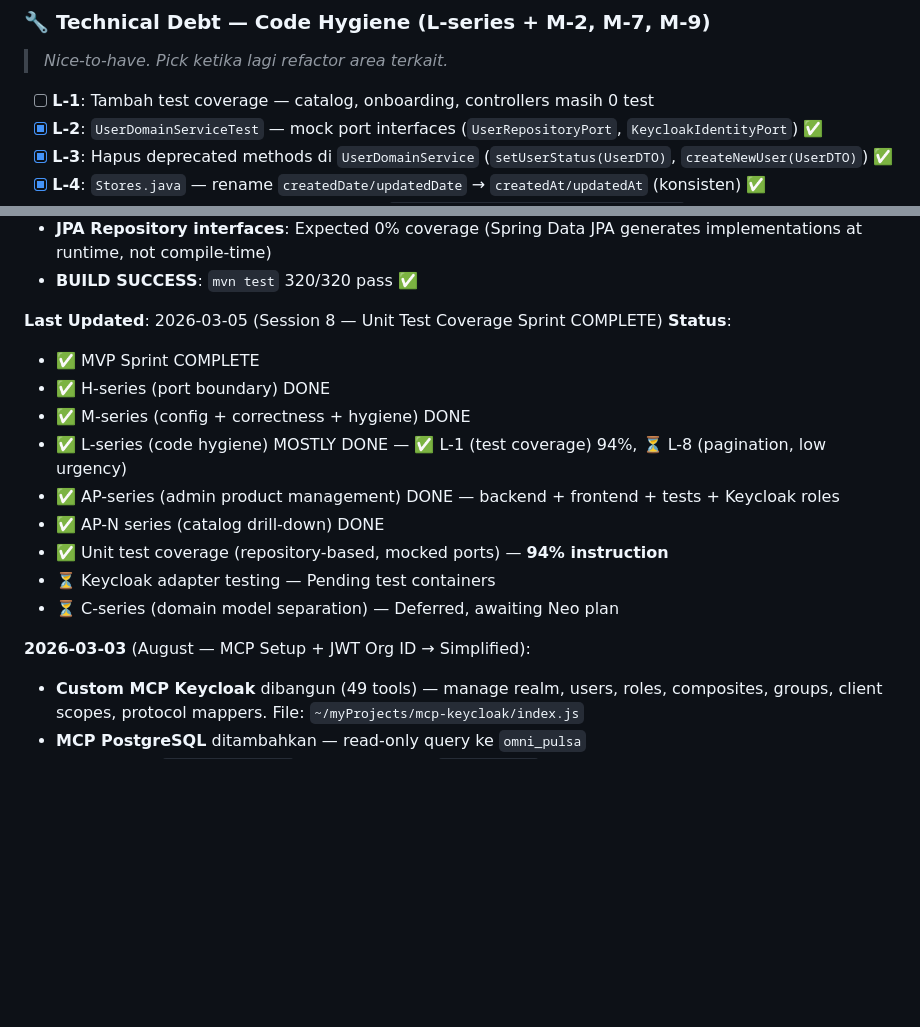
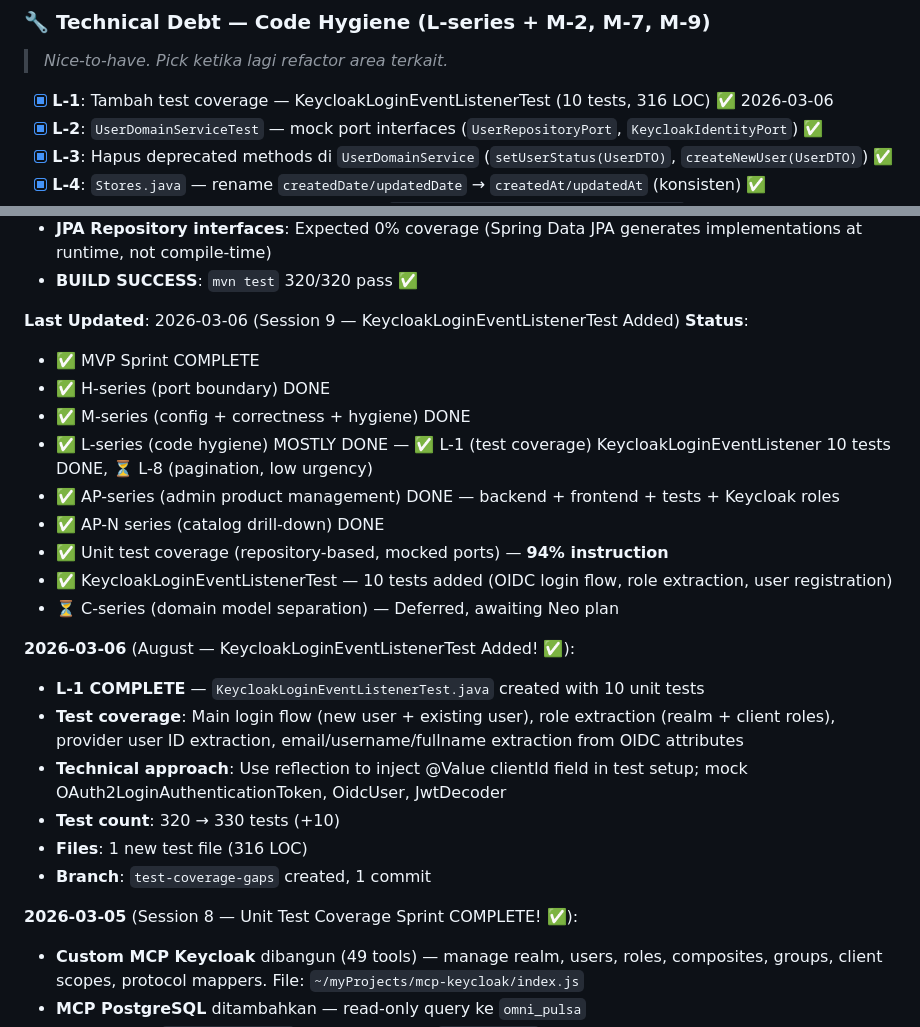
Before and after one commit to kokohbudi/satset-go, a Markdown page: Tasks.md, 2 parts joined by grey strips. Rendered like a GitHub page; blank space fills up the shorter version.

Commit message:
docs: update Tasks.md — L-1 (KeycloakLoginEventListenerTest) DONE

```diff
--- a/Tasks.md
+++ b/Tasks.md
@@ -192,7 +192,7 @@
 
 ### 🔧 Technical Debt — Code Hygiene (L-series + M-2, M-7, M-9)
 > *Nice-to-have. Pick ketika lagi refactor area terkait.*
-- [ ] **L-1**: Tambah test coverage — catalog, onboarding, controllers masih 0 test
+- [x] **L-1**: Tambah test coverage — KeycloakLoginEventListenerTest (10 tests, 316 LOC) ✅ 2026-03-06
 - [x] **L-2**: `UserDomainServiceTest` — mock port interfaces (`UserRepositoryPort`, `KeycloakIdentityPort`) ✅
 - [x] **L-3**: Hapus deprecated methods di `UserDomainService` (`setUserStatus(UserDTO)`, `createNewUser(UserDTO)`) ✅
 - [x] **L-4**: `Stores.java` — rename `createdDate/updatedDate` → `createdAt/updatedAt` (konsisten) ✅
@@ -444,19 +444,27 @@
 - **JPA Repository interfaces**: Expected 0% coverage (Spring Data JPA generates implementations at runtime, not compile-time)
 - **BUILD SUCCESS**: `mvn test` 320/320 pass ✅
 
-**Last Updated**: 2026-03-05 (Session 8 — Unit Test Coverage Sprint COMPLETE)
+**Last Updated**: 2026-03-06 (Session 9 — KeycloakLoginEventListenerTest Added)
 **Status**:
 - ✅ MVP Sprint COMPLETE
 - ✅ H-series (port boundary) DONE
 - ✅ M-series (config + correctness + hygiene) DONE
-- ✅ L-series (code hygiene) MOSTLY DONE — ✅ L-1 (test coverage) 94%, ⏳ L-8 (pagination, low urgency)
+- ✅ L-series (code hygiene) MOSTLY DONE — ✅ L-1 (test coverage) KeycloakLoginEventListener 10 tests DONE, ⏳ L-8 (pagination, low urgency)
 - ✅ AP-series (admin product management) DONE — backend + frontend + tests + Keycloak roles
 - ✅ AP-N series (catalog drill-down) DONE
 - ✅ Unit test coverage (repository-based, mocked ports) — **94% instruction**
-- ⏳ Keycloak adapter testing — Pending test containers
+- ✅ KeycloakLoginEventListenerTest — 10 tests added (OIDC login flow, role extraction, user registration)
 - ⏳ C-series (domain model separation) — Deferred, awaiting Neo plan
 
-**2026-03-03** (August — MCP Setup + JWT Org ID → Simplified):
+**2026-03-06** (August — KeycloakLoginEventListenerTest Added! ✅):
+- **L-1 COMPLETE** — `KeycloakLoginEventListenerTest.java` created with 10 unit tests
+- **Test coverage**: Main login flow (new user + existing user), role extraction (realm + client roles), provider user ID extraction, email/username/fullname extraction from OIDC attributes
+- **Technical approach**: Use reflection to inject @Value clientId field in test setup; mock OAuth2LoginAuthenticationToken, OidcUser, JwtDecoder
+- **Test count**: 320 → 330 tests (+10)
+- **Files**: 1 new test file (316 LOC)
+- **Branch**: `test-coverage-gaps` created, 1 commit
+
+**2026-03-05** (Session 8 — Unit Test Coverage Sprint COMPLETE! ✅):
 - **Custom MCP Keycloak** dibangun (49 tools) — manage realm, users, roles, composites, groups, client scopes, protocol mappers. File: `~/myProjects/mcp-keycloak/index.js`
 - **MCP PostgreSQL** ditambahkan — read-only query ke `omni_pulsa`
 - **OJ-2 DONE**: `group membership` mapper + scope `organization` → default
```
